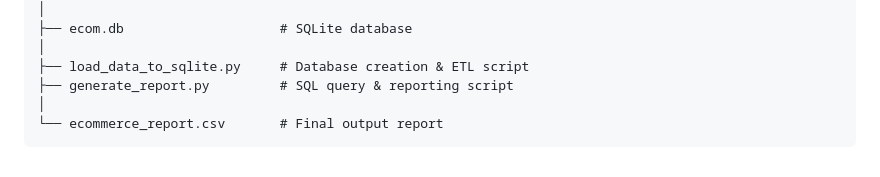
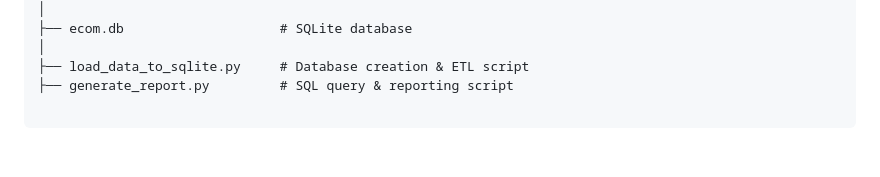
Before and after one commit to Deekshith1983/EcommerceDataEvaluation, a Markdown page: README.md, the part around the change. Drawn GitHub-style.

Commit message:
Initial commit

````diff
--- a/README.md
+++ b/README.md
@@ -101,6 +101,5 @@ Ecommerce-Data/
 │
 ├── load_data_to_sqlite.py     # Database creation & ETL script
 ├── generate_report.py         # SQL query & reporting script
-│
-└── ecommerce_report.csv       # Final output report
+
 ```
````
